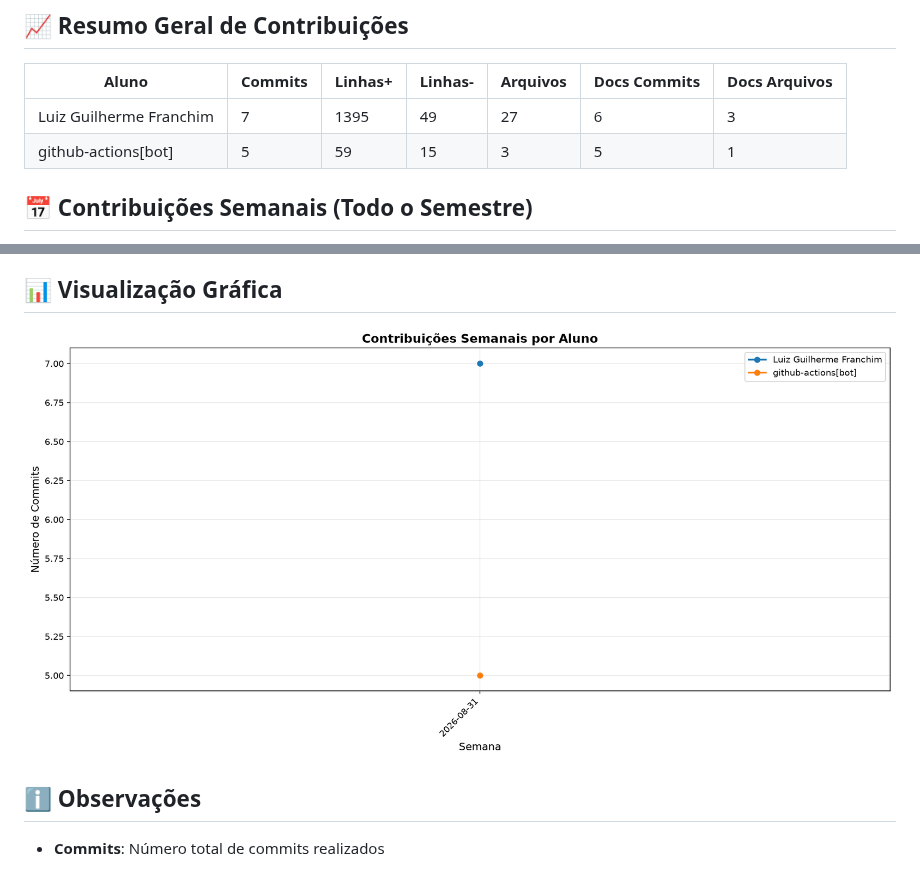
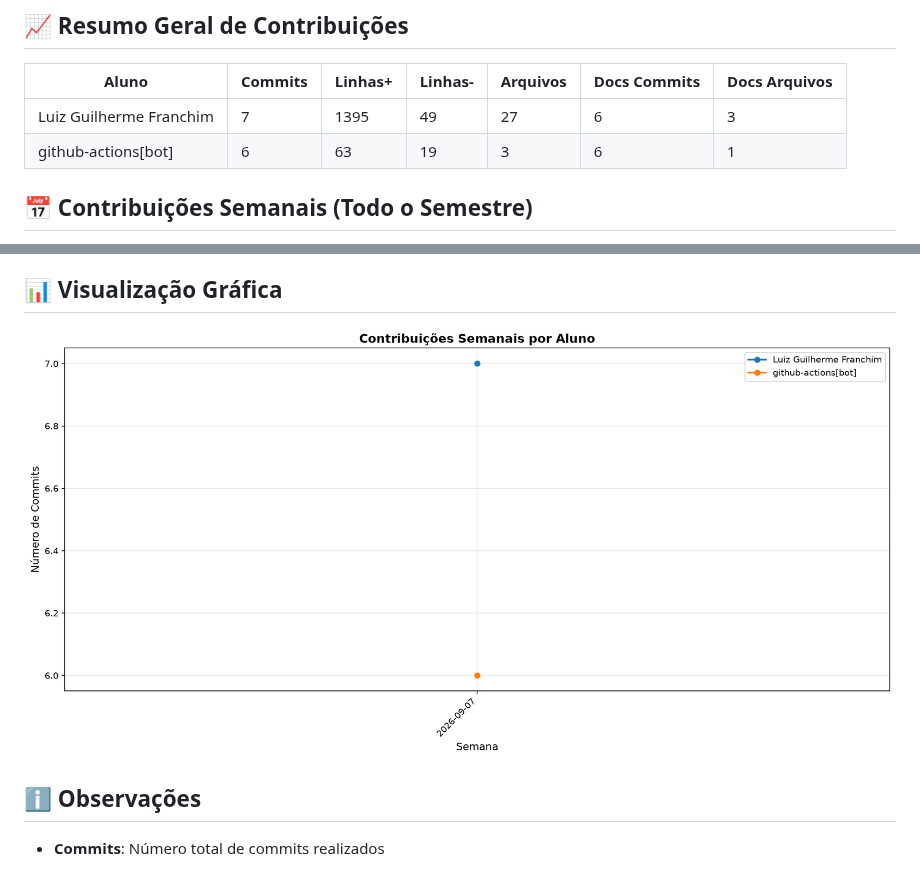
Before and after one commit to ICEI-PUC-Minas-PMV-ADS/pmv-ads-2026-2-e5-empext-t6-TexOS, a Markdown page: documentos/CONTRIBUTION_REPORT.md, 2 parts joined by grey strips. Drawn GitHub-style; pictures changed too: documentos/img/contribution-weekly.png.

```diff
--- a/documentos/CONTRIBUTION_REPORT.md
+++ b/documentos/CONTRIBUTION_REPORT.md
@@ -9,7 +9,7 @@
 | Aluno                   |   Commits |   Linhas+ |   Linhas- |   Arquivos |   Docs Commits |   Docs Arquivos |
 |-------------------------|-----------|-----------|-----------|------------|----------------|-----------------|
 | Luiz Guilherme Franchim |         7 |      1395 |        49 |         27 |              6 |               3 |
-| github-actions[bot]     |         5 |        59 |        15 |          3 |              5 |               1 |
+| github-actions[bot]     |         6 |        63 |        19 |          3 |              6 |               1 |
 
 
 ## 📅 Contribuições Semanais (Todo o Semestre)
```
Also changed, not shown: other parts of documentos/CONTRIBUTION_REPORT.md (+2 -2 lines), documentos/img/contribution-total.png.
